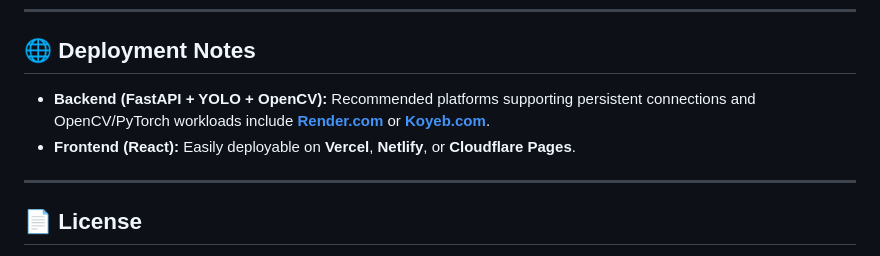
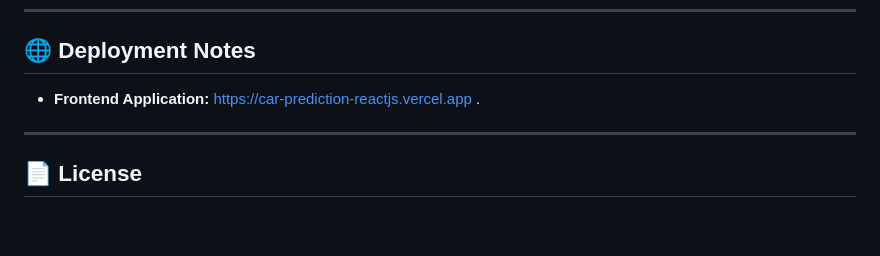
Before and after one commit to hossam-ibrahim27/FineDemo, a Markdown page: README.md, the part around the change. Rendered like a GitHub page; blank space fills up the shorter version.

```diff
--- a/README.md
+++ b/README.md
@@ -134,9 +134,7 @@
 ---
 
 ## 🌐 Deployment Notes
-
-- **Backend (FastAPI + YOLO + OpenCV):** Recommended platforms supporting persistent connections and OpenCV/PyTorch workloads include **[Render.com](https://render.com)** or **[Koyeb.com](https://www.koyeb.com)**.
-- **Frontend (React):** Easily deployable on **Vercel**, **Netlify**, or **Cloudflare Pages**.
+- **Frontend Application:** [https://car-prediction-reactjs.vercel.app](https://fine-demo-five.vercel.app/) .
 
 ---
 
```
